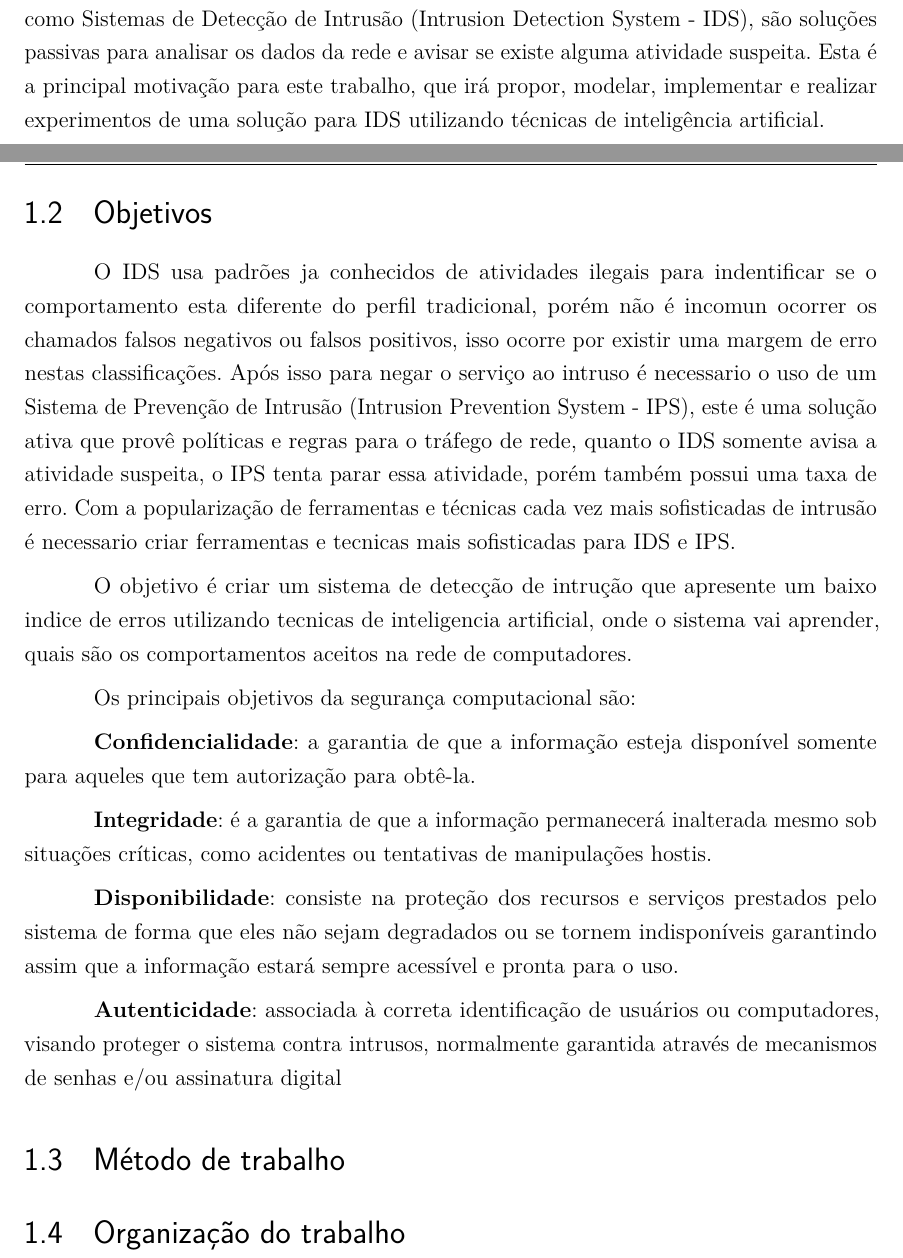
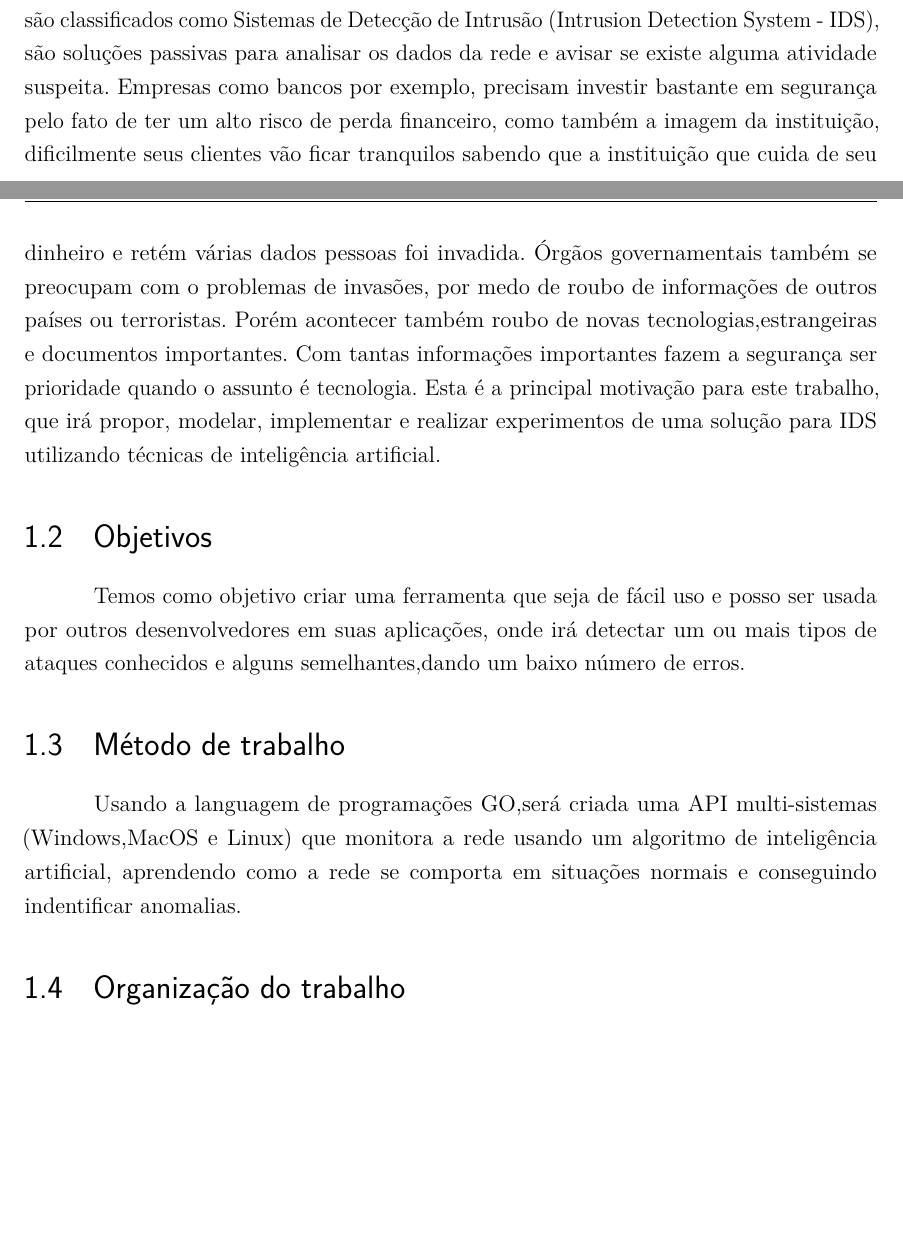
Before and after one commit to GDPLTDA/DetectInstrusao, a LaTeX thesis (docs/tex/monografia/monografia.tex): two parts of pages 8 and 9 of 13, joined at a grey line, cut so that both start at the same text, the shorter picture padded with empty space. Compiled offline with pdfLaTeX.

Commit message:
Um pouco mais de texto para a introdução(Precisa de revisão)

```diff
--- a/docs/tex/monografia/monografia.tex
+++ b/docs/tex/monografia/monografia.tex
@@ -231,31 +231,20 @@ Mesmo existindo grande esforço para prover segurança neste ambiente, o numero
      \includegraphics[scale=0.5]{Imagens/IntroGraf.png}
      \caption{Incidentes ano a ano}
 \end{figure}
+
 Com esses incidentes ficando cada vez mais comuns, é necessario investir em sistemas de detecção de intrusão e segurança computacional.
 O trabalho desses sistemas é monitorar as atividades e analisar os eventos em um rede em busca de anomalias que sugiram uma invasão, para isso precisamos de sistemas suficientemente inteligentes para detecção, esses são classificados como Sistemas de Detecção de Intrusão (Intrusion Detection System
 - IDS), são soluções passivas para analisar os dados da rede e avisar se existe alguma atividade suspeita.
+Empresas como bancos por exemplo, precisam investir bastante em segurança pelo fato de ter um alto risco de perda financeiro, como também a imagem da instituição, dificilmente seus clientes vão ficar tranquilos sabendo que a instituição que cuida de seu dinheiro e retém várias dados pessoas foi invadida.
+Órgãos governamentais também se preocupam com o problemas de invasões, por medo de roubo de informações de outros países ou terroristas.
+Porém acontecer também roubo de novas tecnologias,estrangeiras e documentos importantes. Com tantas informações importantes fazem a segurança ser prioridade quando o assunto é tecnologia.
 Esta é a principal motivação para este trabalho, que irá propor, modelar, implementar e realizar experimentos de uma solução para IDS utilizando técnicas de inteligência artificial.
 
 \section{Objetivos}
-
-O IDS usa padrões ja conhecidos de atividades ilegais para indentificar se o comportamento esta diferente do perfil tradicional, porém não é incomun ocorrer os chamados falsos negativos ou falsos positivos, isso ocorre por existir uma margem de erro nestas classificações.
-Após isso para negar o serviço ao intruso é necessario o uso de um Sistema de Prevenção de Intrusão (Intrusion Prevention System - IPS), este é uma solução ativa que provê políticas e regras para o tráfego de rede, quanto o IDS somente avisa a atividade suspeita, o IPS tenta parar essa atividade, porém também possui uma taxa de erro.
-Com a popularização de ferramentas e técnicas cada vez mais sofisticadas de intrusão é necessario criar ferramentas e tecnicas mais sofisticadas para IDS e IPS.
-
-O objetivo é criar um sistema de detecção de intrução que apresente um baixo indice de erros utilizando tecnicas de inteligencia artificial, onde o sistema vai aprender, quais são os comportamentos aceitos na rede de computadores.
-
-Os principais objetivos da segurança computacional são:
-
-\textbf{Confidencialidade}: a garantia de que a informação esteja disponível somente para aqueles que tem autorização para obtê-la.
-
-\textbf{Integridade}: é a garantia de que a informação permanecerá inalterada mesmo sob situações críticas, como acidentes ou tentativas de manipulações hostis.
-
-\textbf{Disponibilidade}: consiste na proteção dos recursos e serviços prestados pelo sistema de forma que eles não sejam degradados ou se tornem indisponíveis garantindo assim que a informação estará sempre acessível e pronta para o uso.
-
-\textbf{Autenticidade}: associada à correta identificação de usuários ou computadores, visando proteger o sistema contra intrusos, normalmente garantida através de mecanismos de senhas e/ou assinatura digital
+Temos como objetivo criar uma ferramenta que seja de fácil uso e posso ser usada por outros desenvolvedores em suas aplicações, onde irá detectar um ou mais tipos de ataques conhecidos e alguns semelhantes,dando um baixo número de erros.
 
 \section{Método de trabalho}
-
+Usando a languagem de programações GO,será criada uma API multi-sistemas (Windows,MacOS e Linux) que monitora a rede usando um algoritmo de inteligência artificial, aprendendo como a rede se comporta em situações normais e conseguindo indentificar anomalias.
 \section{Organização do trabalho}
 
 % ----------------------------------------------------------
```
Also changed, not shown: docs/pdf/monografia.pdf, docs/pdf/monografia_2.pdf, docs/pdf/plano_de_trabalho.pdf.
